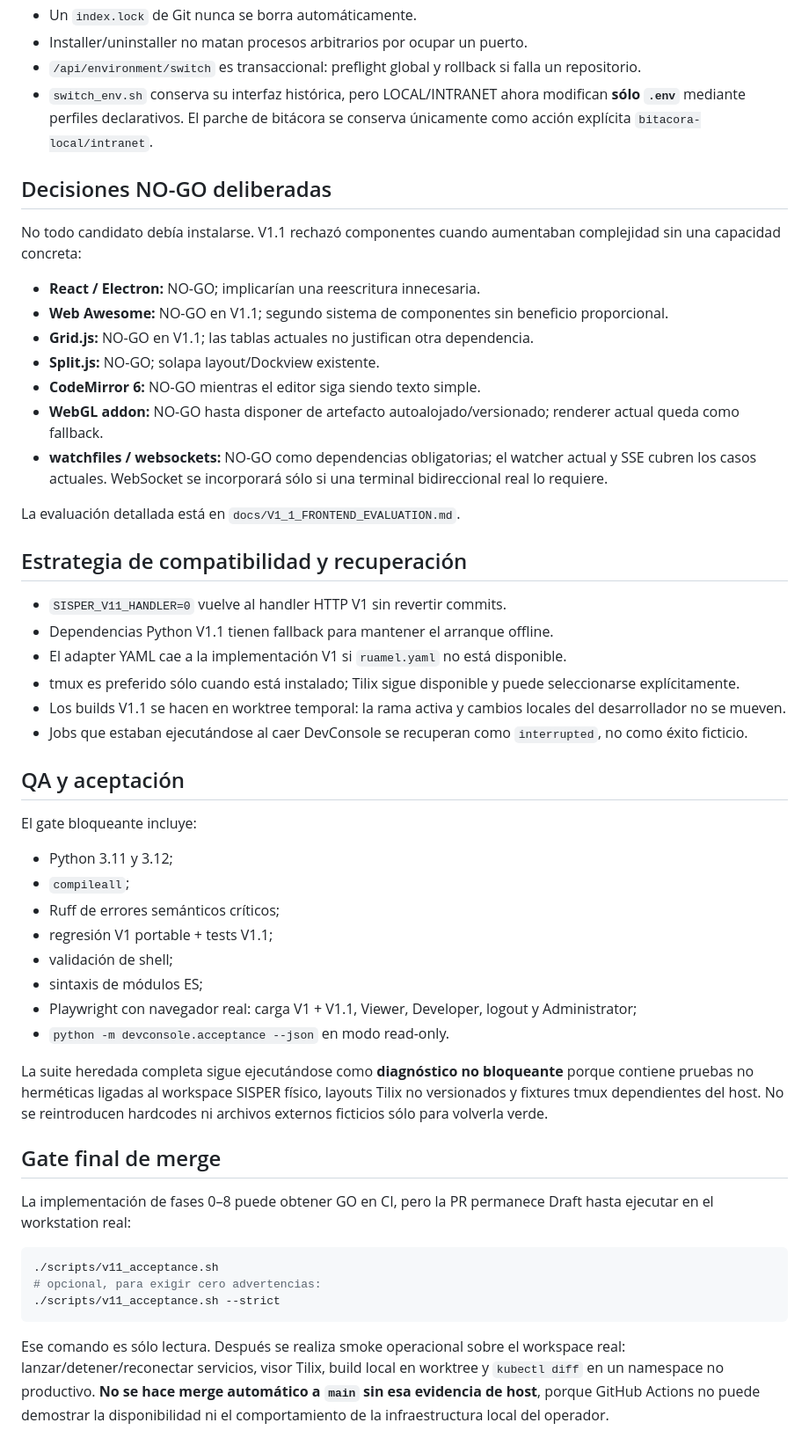
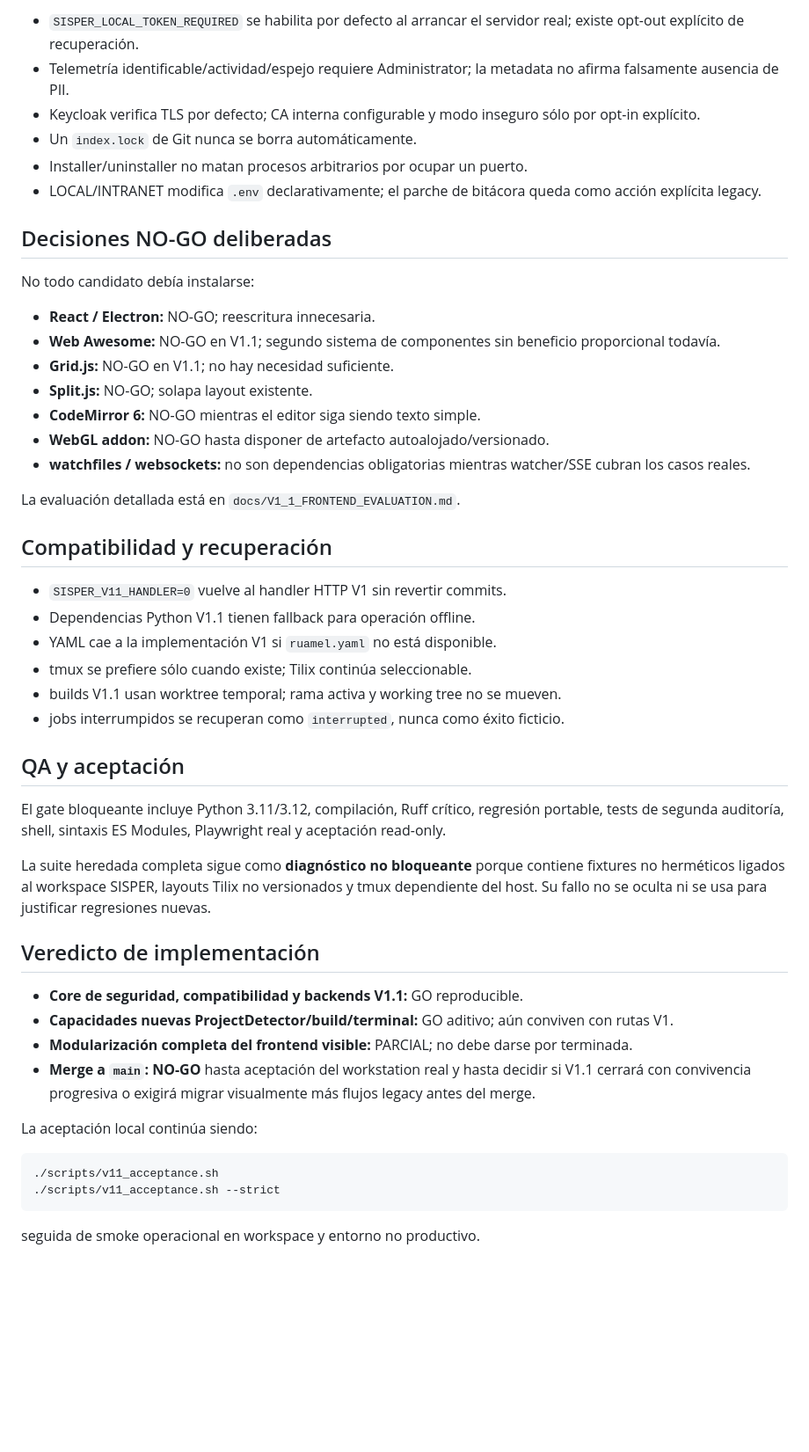
Before and after one commit to xRadeonx/DevConsole_V1, a Markdown page: docs/V1_1_IMPLEMENTATION_PLAN.md, the part around one of its changes. Shown at 88% size. Rendered like a GitHub page; blank space fills up the shorter version.

Commit message:
docs(v1.1): correct phase status after second full audit

````diff
--- a/docs/V1_1_IMPLEMENTATION_PLAN.md
+++ b/docs/V1_1_IMPLEMENTATION_PLAN.md
@@ -47,54 +60,51 @@ Es **NO-GO** si rompe contrato/API, fuerza Internet, obliga React/Electron/Node
+- `SISPER_LOCAL_TOKEN_REQUIRED` se habilita por defecto al arrancar el servidor real; existe opt-out explícito de recuperación.
+- Telemetría identificable/actividad/espejo requiere Administrator; la metadata no afirma falsamente ausencia de PII.
+- Keycloak verifica TLS por defecto; CA interna configurable y modo inseguro sólo por opt-in explícito.
 - Un `index.lock` de Git nunca se borra automáticamente.
 - Installer/uninstaller no matan procesos arbitrarios por ocupar un puerto.
-- `/api/environment/switch` es transaccional: preflight global y rollback si falla un repositorio.
-- `switch_env.sh` conserva su interfaz histórica, pero LOCAL/INTRANET ahora modifican **sólo `.env`** mediante perfiles declarativos. El parche de bitácora se conserva únicamente como acción explícita `bitacora-local/intranet`.
+- LOCAL/INTRANET modifica `.env` declarativamente; el parche de bitácora queda como acción explícita legacy.
 
 ## Decisiones NO-GO deliberadas
 
-No todo candidato debía instalarse. V1.1 rechazó componentes cuando aumentaban complejidad sin una capacidad concreta:
+No todo candidato debía instalarse:
 
-- **React / Electron:** NO-GO; implicarían una reescritura innecesaria.
-- **Web Awesome:** NO-GO en V1.1; segundo sistema de componentes sin beneficio proporcional.
-- **Grid.js:** NO-GO en V1.1; las tablas actuales no justifican otra dependencia.
-- **Split.js:** NO-GO; solapa layout/Dockview existente.
+- **React / Electron:** NO-GO; reescritura innecesaria.
+- **Web Awesome:** NO-GO en V1.1; segundo sistema de componentes sin beneficio proporcional todavía.
+- **Grid.js:** NO-GO en V1.1; no hay necesidad suficiente.
+- **Split.js:** NO-GO; solapa layout existente.
 - **CodeMirror 6:** NO-GO mientras el editor siga siendo texto simple.
-- **WebGL addon:** NO-GO hasta disponer de artefacto autoalojado/versionado; renderer actual queda como fallback.
-- **watchfiles / websockets:** NO-GO como dependencias obligatorias; el watcher actual y SSE cubren los casos actuales. WebSocket se incorporará sólo si una terminal bidireccional real lo requiere.
+- **WebGL addon:** NO-GO hasta disponer de artefacto autoalojado/versionado.
+- **watchfiles / websockets:** no son dependencias obligatorias mientras watcher/SSE cubran los casos reales.
 
 La evaluación detallada está en `docs/V1_1_FRONTEND_EVALUATION.md`.
 
-## Estrategia de compatibilidad y recuperación
+## Compatibilidad y recuperación
 
 - `SISPER_V11_HANDLER=0` vuelve al handler HTTP V1 sin revertir commits.
-- Dependencias Python V1.1 tienen fallback para mantener el arranque offline.
-- El adapter YAML cae a la implementación V1 si `ruamel.yaml` no está disponible.
-- tmux es preferido sólo cuando está instalado; Tilix sigue disponible y puede seleccionarse explícitamente.
-- Los builds V1.1 se hacen en worktree temporal: la rama activa y cambios locales del desarrollador no se mueven.
-- Jobs que estaban ejecutándose al caer DevConsole se recuperan como `interrupted`, no como éxito ficticio.
+- Dependencias Python V1.1 tienen fallback para operación offline.
+- YAML cae a la implementación V1 si `ruamel.yaml` no está disponible.
+- tmux se prefiere sólo cuando existe; Tilix continúa seleccionable.
+- builds V1.1 usan worktree temporal; rama activa y working tree no se mueven.
+- jobs interrumpidos se recuperan como `interrupted`, nunca como éxito ficticio.
 
 ## QA y aceptación
 
-El gate bloqueante incluye:
+El gate bloqueante incluye Python 3.11/3.12, compilación, Ruff crítico, regresión portable, tests de segunda auditoría, shell, sintaxis ES Modules, Playwright real y aceptación read-only.
 
-- Python 3.11 y 3.12;
-- `compileall`;
-- Ruff de errores semánticos críticos;
-- regresión V1 portable + tests V1.1;
-- validación de shell;
-- sintaxis de módulos ES;
-- Playwright con navegador real: carga V1 + V1.1, Viewer, Developer, logout y Administrator;
-- `python -m devconsole.acceptance --json` en modo read-only.
+La suite heredada completa sigue como **diagnóstico no bloqueante** porque contiene fixtures no herméticos ligados al workspace SISPER, layouts Tilix no versionados y tmux dependiente del host. Su fallo no se oculta ni se usa para justificar regresiones nuevas.
 
-La suite heredada completa sigue ejecutándose como **diagnóstico no bloqueante** porque contiene pruebas no herméticas ligadas al workspace SISPER físico, layouts Tilix no versionados y fixtures tmux dependientes del host. No se reintroducen hardcodes ni archivos externos ficticios sólo para volverla verde.
+## Veredicto de implementación
 
-## Gate final de merge
+- **Core de seguridad, compatibilidad y backends V1.1:** GO reproducible.
+- **Capacidades nuevas ProjectDetector/build/terminal:** GO aditivo; aún conviven con rutas V1.
+- **Modularización completa del frontend visible:** PARCIAL; no debe darse por terminada.
+- **Merge a `main`: NO-GO** hasta aceptación del workstation real y hasta decidir si V1.1 cerrará con convivencia progresiva o exigirá migrar visualmente más flujos legacy antes del merge.
 
-La implementación de fases 0–8 puede obtener GO en CI, pero la PR permanece Draft hasta ejecutar en el workstation real:
+La aceptación local continúa siendo:
 
 ```bash
 ./scripts/v11_acceptance.sh
-# opcional, para exigir cero advertencias:
 ./scripts/v11_acceptance.sh --strict
 ```
 
-Ese comando es sólo lectura. Después se realiza smoke operacional sobre el workspace real: lanzar/detener/reconectar servicios, visor Tilix, build local en worktree y `kubectl diff` en un namespace no productivo. **No se hace merge automático a `main` sin esa evidencia de host**, porque GitHub Actions no puede demostrar la disponibilidad ni el comportamiento de la infraestructura local del operador.
+seguida de smoke operacional en workspace y entorno no productivo.
````
Also changed, not shown: other parts of docs/V1_1_IMPLEMENTATION_PLAN.md (+29 -16 lines).
